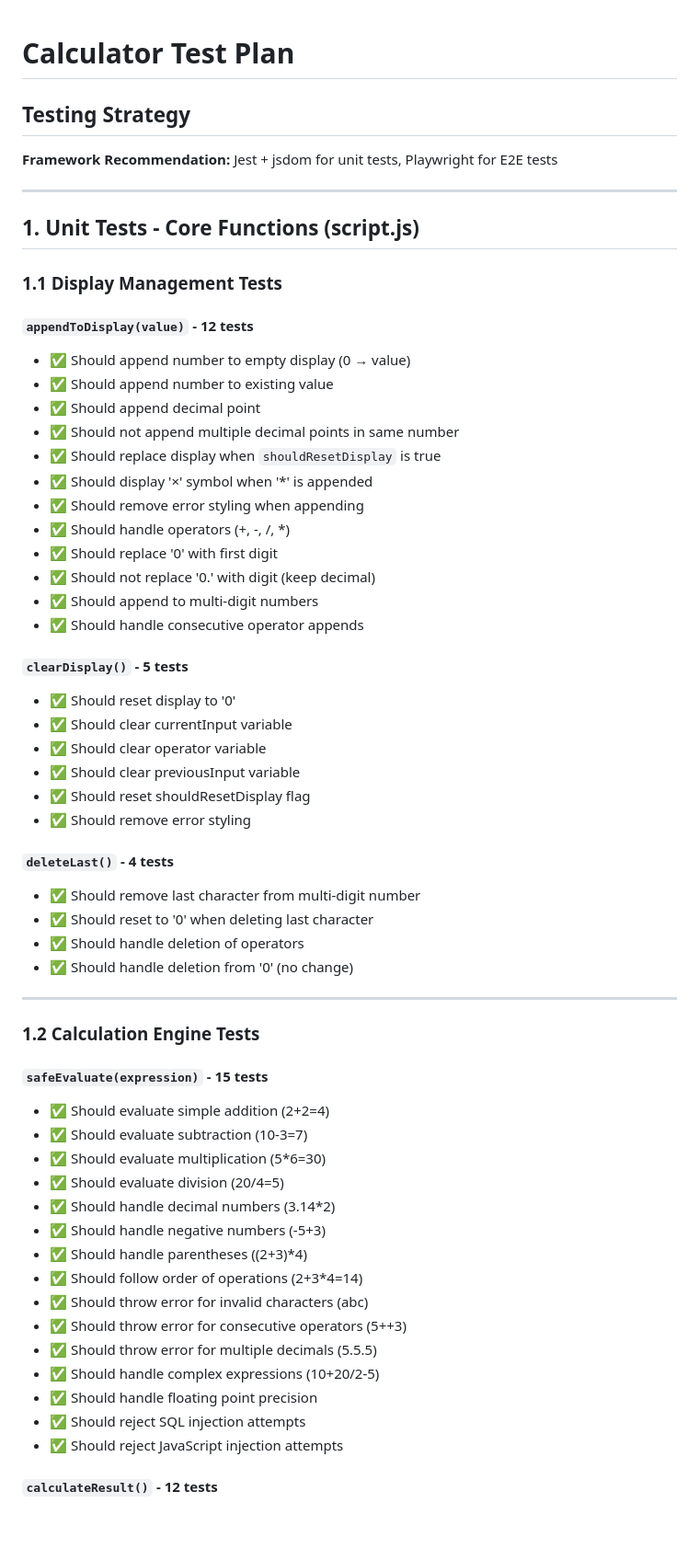
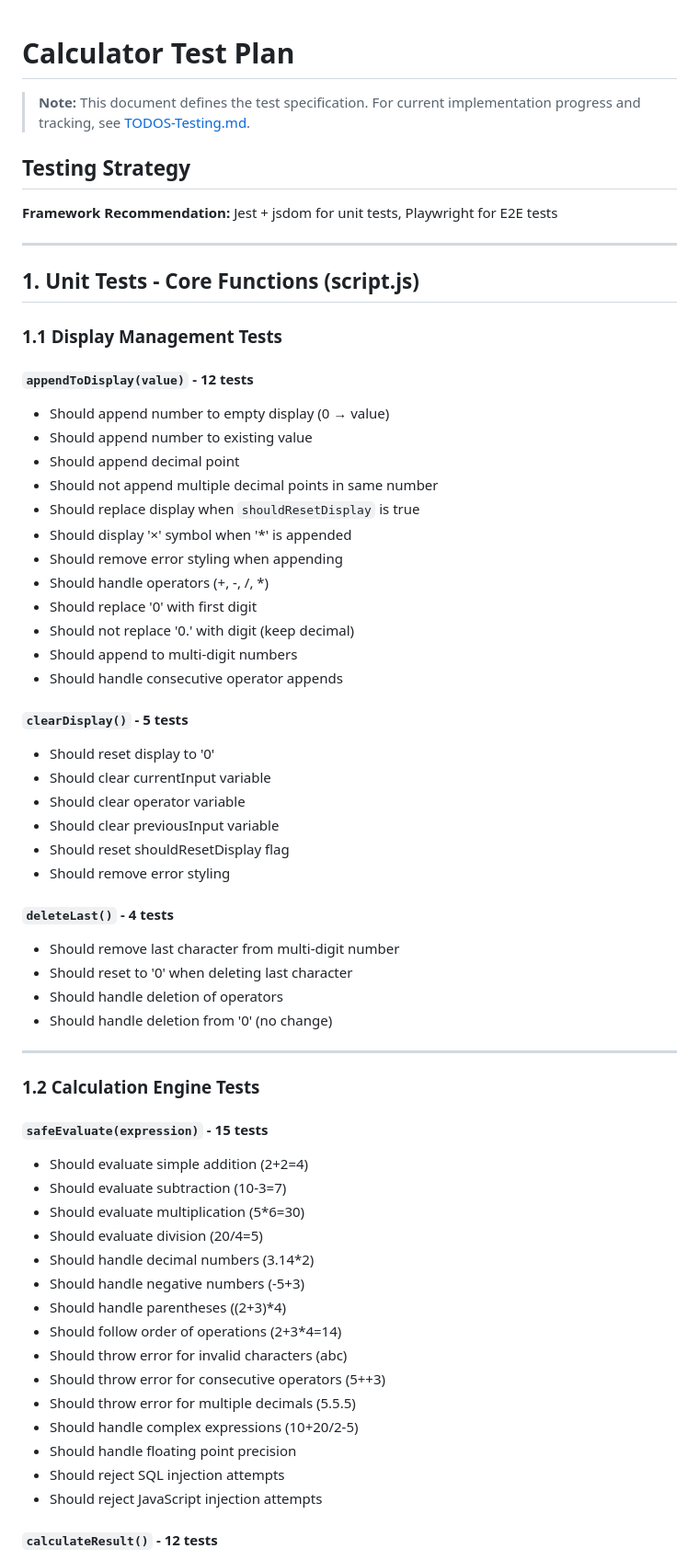
Before and after one commit to zoechbauer/copilot-learning-calculator, a Markdown page: docs/Test-Plan.md, the part around the change printed below. Shown: that part at 92% size. Drawn GitHub-style; blank space fills up the shorter version.

Commit message:
docs: separate test specification from progress tracking
Remove checkboxes from Test-Plan.md and add reference to TODOS-Testing.md for implementation status

```diff
--- a/docs/Test-Plan.md
+++ b/docs/Test-Plan.md
@@ -1,4 +1,6 @@
 # Calculator Test Plan
+
+> **Note:** This document defines the test specification. For current implementation progress and tracking, see [TODOS-Testing.md](TODOS-Testing.md).
 
 ## Testing Strategy
 
@@ -12,34 +14,34 @@
 
 #### `appendToDisplay(value)` - 12 tests
 
-- ✅ Should append number to empty display (0 → value)
-- ✅ Should append number to existing value
-- ✅ Should append decimal point
-- ✅ Should not append multiple decimal points in same number
-- ✅ Should replace display when `shouldResetDisplay` is true
-- ✅ Should display '×' symbol when '\*' is appended
-- ✅ Should remove error styling when appending
-- ✅ Should handle operators (+, -, /, \*)
-- ✅ Should replace '0' with first digit
-- ✅ Should not replace '0.' with digit (keep decimal)
-- ✅ Should append to multi-digit numbers
-- ✅ Should handle consecutive operator appends
+- Should append number to empty display (0 → value)
+- Should append number to existing value
+- Should append decimal point
+- Should not append multiple decimal points in same number
+- Should replace display when `shouldResetDisplay` is true
+- Should display '×' symbol when '\*' is appended
+- Should remove error styling when appending
+- Should handle operators (+, -, /, \*)
+- Should replace '0' with first digit
+- Should not replace '0.' with digit (keep decimal)
+- Should append to multi-digit numbers
+- Should handle consecutive operator appends
 
 #### `clearDisplay()` - 5 tests
 
-- ✅ Should reset display to '0'
-- ✅ Should clear currentInput variable
-- ✅ Should clear operator variable
-- ✅ Should clear previousInput variable
-- ✅ Should reset shouldResetDisplay flag
-- ✅ Should remove error styling
+- Should reset display to '0'
+- Should clear currentInput variable
+- Should clear operator variable
+- Should clear previousInput variable
+- Should reset shouldResetDisplay flag
+- Should remove error styling
 
 #### `deleteLast()` - 4 tests
 
-- ✅ Should remove last character from multi-digit number
-- ✅ Should reset to '0' when deleting last character
-- ✅ Should handle deletion of operators
-- ✅ Should handle deletion from '0' (no change)
+- Should remove last character from multi-digit number
+- Should reset to '0' when deleting last character
+- Should handle deletion of operators
+- Should handle deletion from '0' (no change)
 
 ---
 
@@ -47,21 +49,21 @@
 
 #### `safeEvaluate(expression)` - 15 tests
 
-- ✅ Should evaluate simple addition (2+2=4)
-- ✅ Should evaluate subtraction (10-3=7)
-- ✅ Should evaluate multiplication (5\*6=30)
-- ✅ Should evaluate division (20/4=5)
-- ✅ Should handle decimal numbers (3.14\*2)
-- ✅ Should handle negative numbers (-5+3)
-- ✅ Should handle parentheses ((2+3)\*4)
-- ✅ Should follow order of operations (2+3\*4=14)
-- ✅ Should throw error for invalid characters (abc)
-- ✅ Should throw error for consecutive operators (5++3)
-- ✅ Should throw error for multiple decimals (5.5.5)
-- ✅ Should handle complex expressions (10+20/2-5)
-- ✅ Should handle floating point precision
-- ✅ Should reject SQL injection attempts
-- ✅ Should reject JavaScript injection attempts
+- Should evaluate simple addition (2+2=4)
+- Should evaluate subtraction (10-3=7)
+- Should evaluate multiplication (5\*6=30)
+- Should evaluate division (20/4=5)
+- Should handle decimal numbers (3.14\*2)
+- Should handle negative numbers (-5+3)
+- Should handle parentheses ((2+3)\*4)
+- Should follow order of operations (2+3\*4=14)
+- Should throw error for invalid characters (abc)
+- Should throw error for consecutive operators (5++3)
+- Should throw error for multiple decimals (5.5.5)
+- Should handle complex expressions (10+20/2-5)
+- Should handle floating point precision
+- Should reject SQL injection attempts
+- Should reject JavaScript injection attempts
 
 #### `calculateResult()` - 12 tests
 
```
Also changed, not shown: other parts of docs/Test-Plan.md (+112 -112 lines).
